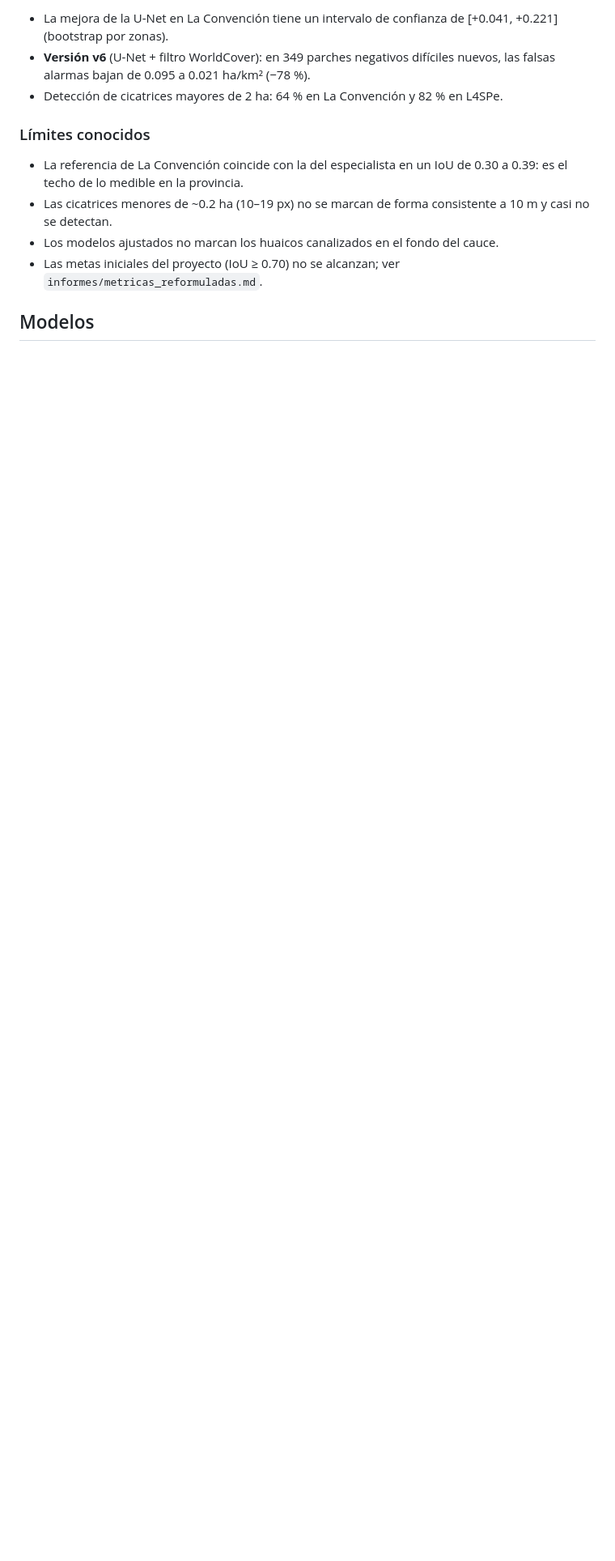
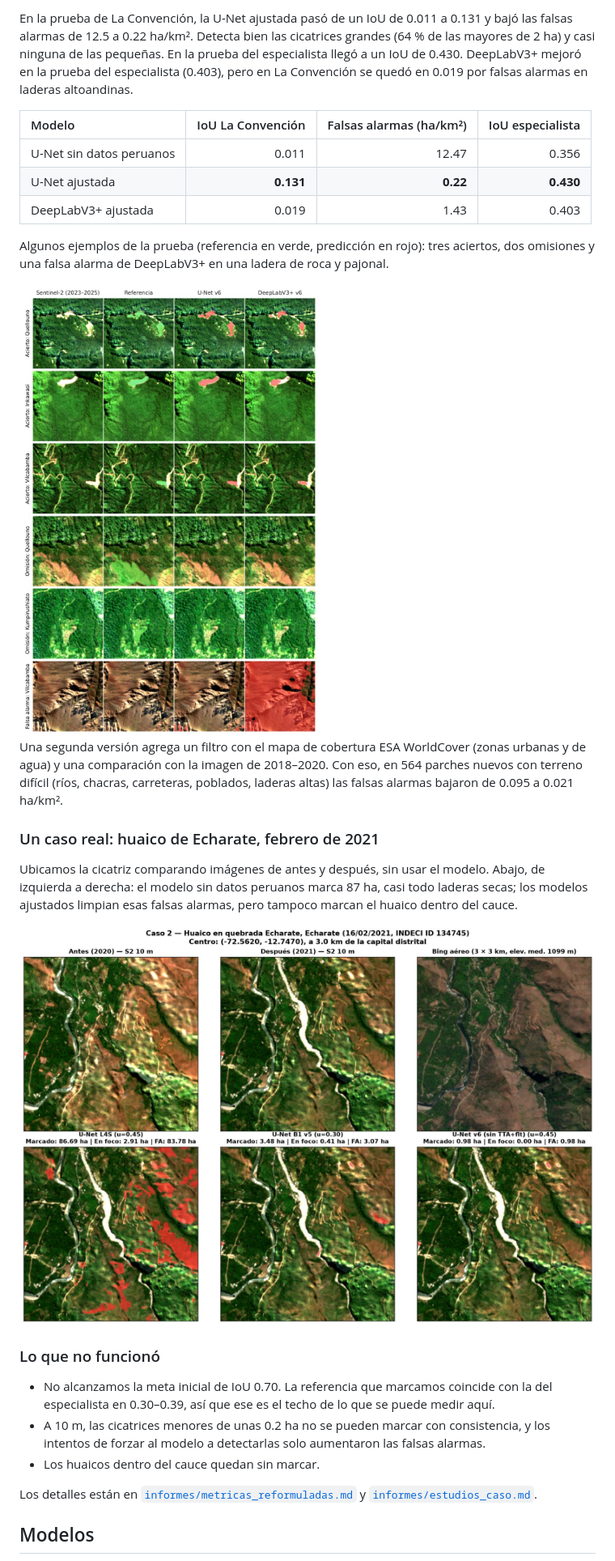
Before and after one commit to VictorNikolai/Tesis-La-Convencion-PE, a Markdown page: README.md, the part around one of its changes. Shown at 81% size. Drawn GitHub-style; pictures changed too: docs/img/aciertos_errores.jpg (added), docs/img/caso_echarate_2021.jpg (added); blank space fills up the shorter version.

```diff
--- a/README.md
+++ b/README.md
@@ -49,14 +33,31 @@ Prueba sellada de La Convención (360 parches, 80 cicatrices) y prueba del espec
 
-- La mejora de la U-Net en La Convención tiene un intervalo de confianza de [+0.041, +0.221] (bootstrap por zonas).
-- **Versión v6** (U-Net + filtro WorldCover): en 349 parches negativos difíciles nuevos, las falsas alarmas bajan de 0.095 a 0.021 ha/km² (−78 %).
-- Detección de cicatrices mayores de 2 ha: 64 % en La Convención y 82 % en L4SPe.
+En la prueba de La Convención, la U-Net ajustada pasó de un IoU de 0.011 a 0.131 y bajó las falsas alarmas de 12.5 a 0.22 ha/km². Detecta bien las cicatrices grandes (64 % de las mayores de 2 ha) y casi ninguna de las pequeñas. En la prueba del especialista llegó a un IoU de 0.430. DeepLabV3+ mejoró en la prueba del especialista (0.403), pero en La Convención se quedó en 0.019 por falsas alarmas en laderas altoandinas.
 
-### Límites conocidos
+| Modelo | IoU La Convención | Falsas alarmas (ha/km²) | IoU especialista |
+| :--- | ---: | ---: | ---: |
+| U-Net sin datos peruanos | 0.011 | 12.47 | 0.356 |
+| U-Net ajustada | **0.131** | **0.22** | **0.430** |
+| DeepLabV3+ ajustada | 0.019 | 1.43 | 0.403 |
 
-- La referencia de La Convención coincide con la del especialista en un IoU de 0.30 a 0.39: es el techo de lo medible en la provincia.
-- Las cicatrices menores de ~0.2 ha (10–19 px) no se marcan de forma consistente a 10 m y casi no se detectan.
-- Los modelos ajustados no marcan los huaicos canalizados en el fondo del cauce.
-- Las metas iniciales del proyecto (IoU ≥ 0.70) no se alcanzan; ver `informes/metricas_reformuladas.md`.
+Algunos ejemplos de la prueba (referencia en verde, predicción en rojo): tres aciertos, dos omisiones y una falsa alarma de DeepLabV3+ en una ladera de roca y pajonal.
+
+<img src="docs/img/aciertos_errores.jpg" width="620" alt="Aciertos y errores en la prueba">
+
+Una segunda versión agrega un filtro con el mapa de cobertura ESA WorldCover (zonas urbanas y de agua) y una comparación con la imagen de 2018–2020. Con eso, en 564 parches nuevos con terreno difícil (ríos, chacras, carreteras, poblados, laderas altas) las falsas alarmas bajaron de 0.095 a 0.021 ha/km².
+
+### Un caso real: huaico de Echarate, febrero de 2021
+
+Ubicamos la cicatriz comparando imágenes de antes y después, sin usar el modelo. Abajo, de izquierda a derecha: el modelo sin datos peruanos marca 87 ha, casi todo laderas secas; los modelos ajustados limpian esas falsas alarmas, pero tampoco marcan el huaico dentro del cauce.
+
+![Estudio de caso en Echarate](docs/img/caso_echarate_2021.jpg)
+
+### Lo que no funcionó
+
+- No alcanzamos la meta inicial de IoU 0.70. La referencia que marcamos coincide con la del especialista en 0.30–0.39, así que ese es el techo de lo que se puede medir aquí.
+- A 10 m, las cicatrices menores de unas 0.2 ha no se pueden marcar con consistencia, y los intentos de forzar al modelo a detectarlas solo aumentaron las falsas alarmas.
+- Los huaicos dentro del cauce quedan sin marcar.
+
+Los detalles están en [`informes/metricas_reformuladas.md`](informes/metricas_reformuladas.md) y [`informes/estudios_caso.md`](informes/estudios_caso.md).
 
 ## Modelos
 
```
Also changed, not shown: other parts of README.md (+36 -63 lines), docs/img/mapa_conjuntos.png (added).
